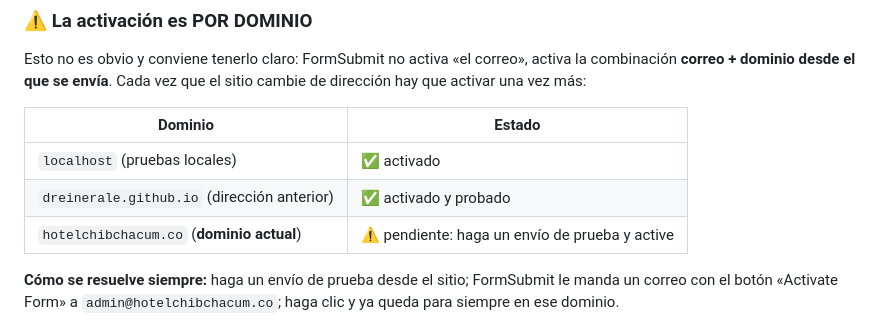
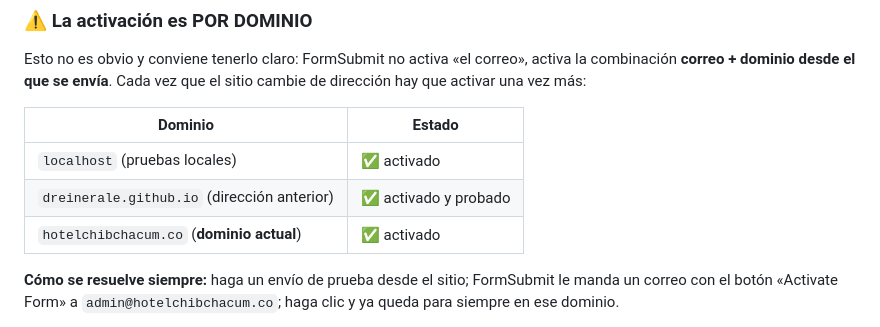
Before and after one commit to Dreinerale/hotel-chibchacum, a Markdown page: LEEME.md, the part around the change. GitHub-like rendering.

Commit message:
El formulario ya esta activado en hotelchibchacum.co
Co-Authored-By: Claude Opus 5 <noreply@anthropic.com>
Claude-Session: https://claude.ai/code/session_01ACTBVxFk9iVxVNT9LM8PZ8

```diff
--- a/LEEME.md
+++ b/LEEME.md
@@ -171,7 +171,7 @@ dirección hay que activar una vez más:
 |---|---|
 | `localhost` (pruebas locales) | ✅ activado |
 | `dreinerale.github.io` (dirección anterior) | ✅ activado y probado |
-| `hotelchibchacum.co` (**dominio actual**) | ⚠️ pendiente: haga un envío de prueba y active |
+| `hotelchibchacum.co` (**dominio actual**) | ✅ activado |
 
 **Cómo se resuelve siempre:** haga un envío de prueba desde el sitio; FormSubmit le manda
 un correo con el botón «Activate Form» a `admin@hotelchibchacum.co`; haga clic y ya queda
```
